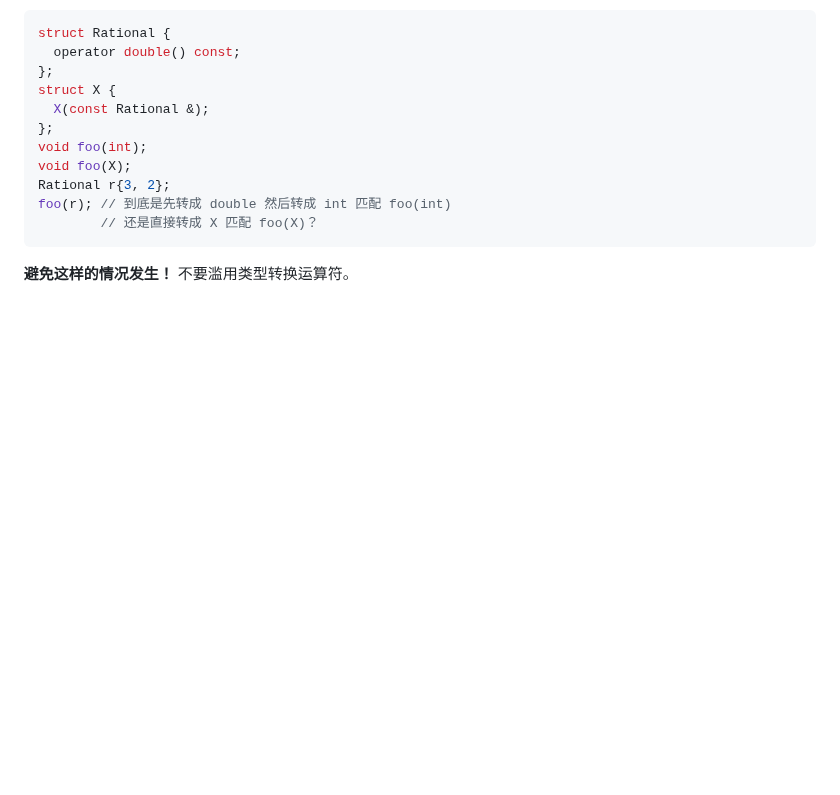
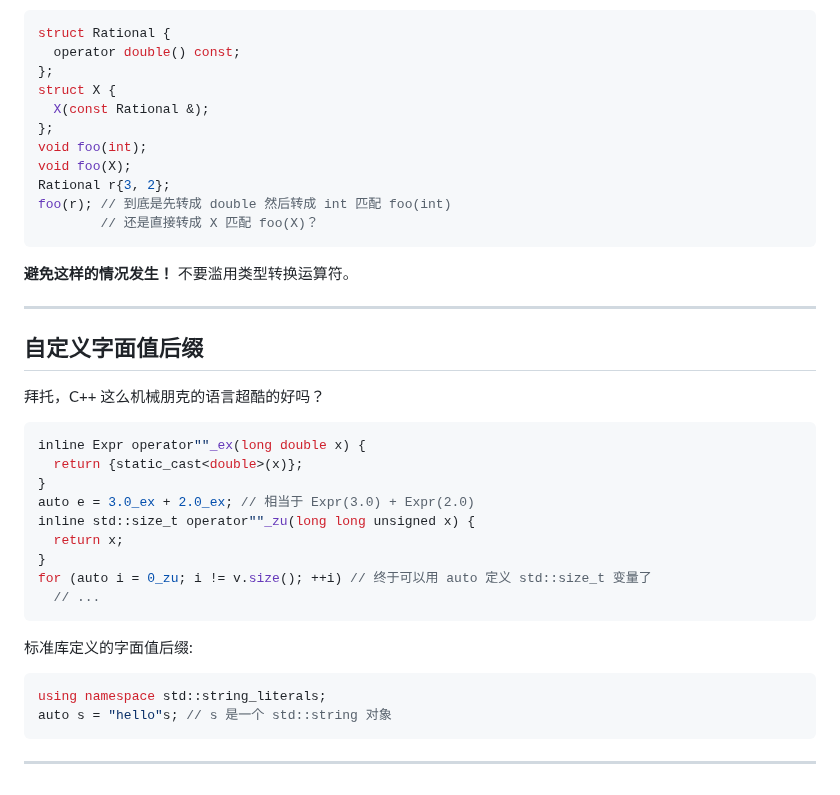
Before and after one commit to GKxxUCAS/CS100-recitations-spring2023, a Markdown page: r13/r13.md, the part around the change. Drawn GitHub-style; blank space fills up the shorter version.

Commit message:
operator overloading finished

````diff
--- a/r13/r13.md
+++ b/r13/r13.md
@@ -516,3 +516,30 @@ foo(r); // 到底是先转成 double 然后转成 int 匹配 foo(int)
 ```
 
 **避免这样的情况发生！** 不要滥用类型转换运算符。
+
+---
+
+## 自定义字面值后缀
+
+拜托，C++ 这么机械朋克的语言超酷的好吗？
+
+```cpp
+inline Expr operator""_ex(long double x) {
+  return {static_cast<double>(x)};
+}
+auto e = 3.0_ex + 2.0_ex; // 相当于 Expr(3.0) + Expr(2.0)
+inline std::size_t operator""_zu(long long unsigned x) {
+  return x;
+}
+for (auto i = 0_zu; i != v.size(); ++i) // 终于可以用 auto 定义 std::size_t 变量了
+  // ...
+```
+
+标准库定义的字面值后缀:
+
+```cpp
+using namespace std::string_literals;
+auto s = "hello"s; // s 是一个 std::string 对象
+```
+
+---
````
